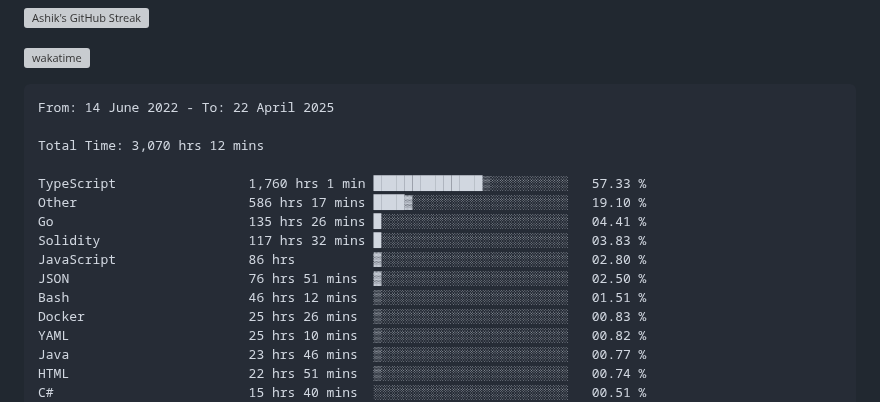
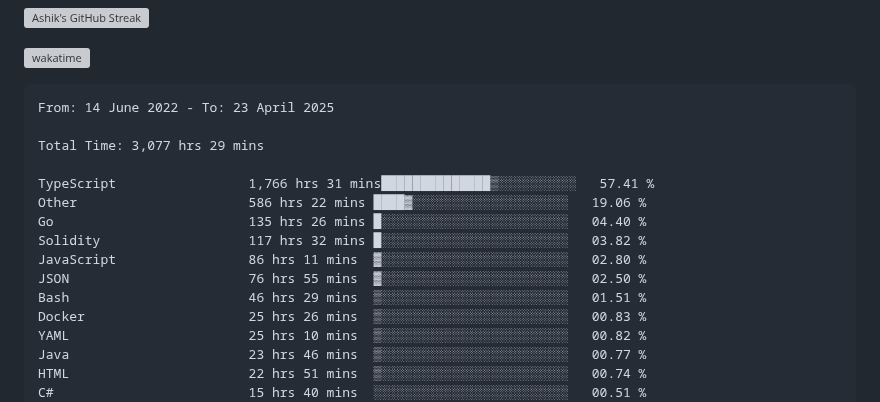
Before and after one commit to ashrhmn/ashrhmn, a Markdown page: README.md, the part around the change. Rendered like a GitHub page; grey boxes are pictures that could not be loaded.

Commit message:
Updated waka-readme graph with new metrics

````diff
--- a/README.md
+++ b/README.md
@@ -16,17 +16,17 @@
 <!--START_SECTION:waka-->
 
 ```txt
-From: 14 June 2022 - To: 22 April 2025
+From: 14 June 2022 - To: 23 April 2025
 
-Total Time: 3,070 hrs 12 mins
+Total Time: 3,077 hrs 29 mins
 
-TypeScript                 1,760 hrs 1 min ██████████████▒░░░░░░░░░░   57.33 %
-Other                      586 hrs 17 mins ████▓░░░░░░░░░░░░░░░░░░░░   19.10 %
-Go                         135 hrs 26 mins █░░░░░░░░░░░░░░░░░░░░░░░░   04.41 %
-Solidity                   117 hrs 32 mins █░░░░░░░░░░░░░░░░░░░░░░░░   03.83 %
-JavaScript                 86 hrs          ▓░░░░░░░░░░░░░░░░░░░░░░░░   02.80 %
-JSON                       76 hrs 51 mins  ▓░░░░░░░░░░░░░░░░░░░░░░░░   02.50 %
-Bash                       46 hrs 12 mins  ▒░░░░░░░░░░░░░░░░░░░░░░░░   01.51 %
+TypeScript                 1,766 hrs 31 mins██████████████▒░░░░░░░░░░   57.41 %
+Other                      586 hrs 22 mins ████▓░░░░░░░░░░░░░░░░░░░░   19.06 %
+Go                         135 hrs 26 mins █░░░░░░░░░░░░░░░░░░░░░░░░   04.40 %
+Solidity                   117 hrs 32 mins █░░░░░░░░░░░░░░░░░░░░░░░░   03.82 %
+JavaScript                 86 hrs 11 mins  ▓░░░░░░░░░░░░░░░░░░░░░░░░   02.80 %
+JSON                       76 hrs 55 mins  ▓░░░░░░░░░░░░░░░░░░░░░░░░   02.50 %
+Bash                       46 hrs 29 mins  ▒░░░░░░░░░░░░░░░░░░░░░░░░   01.51 %
 Docker                     25 hrs 26 mins  ▒░░░░░░░░░░░░░░░░░░░░░░░░   00.83 %
 YAML                       25 hrs 10 mins  ▒░░░░░░░░░░░░░░░░░░░░░░░░   00.82 %
 Java                       23 hrs 46 mins  ▒░░░░░░░░░░░░░░░░░░░░░░░░   00.77 %
````
